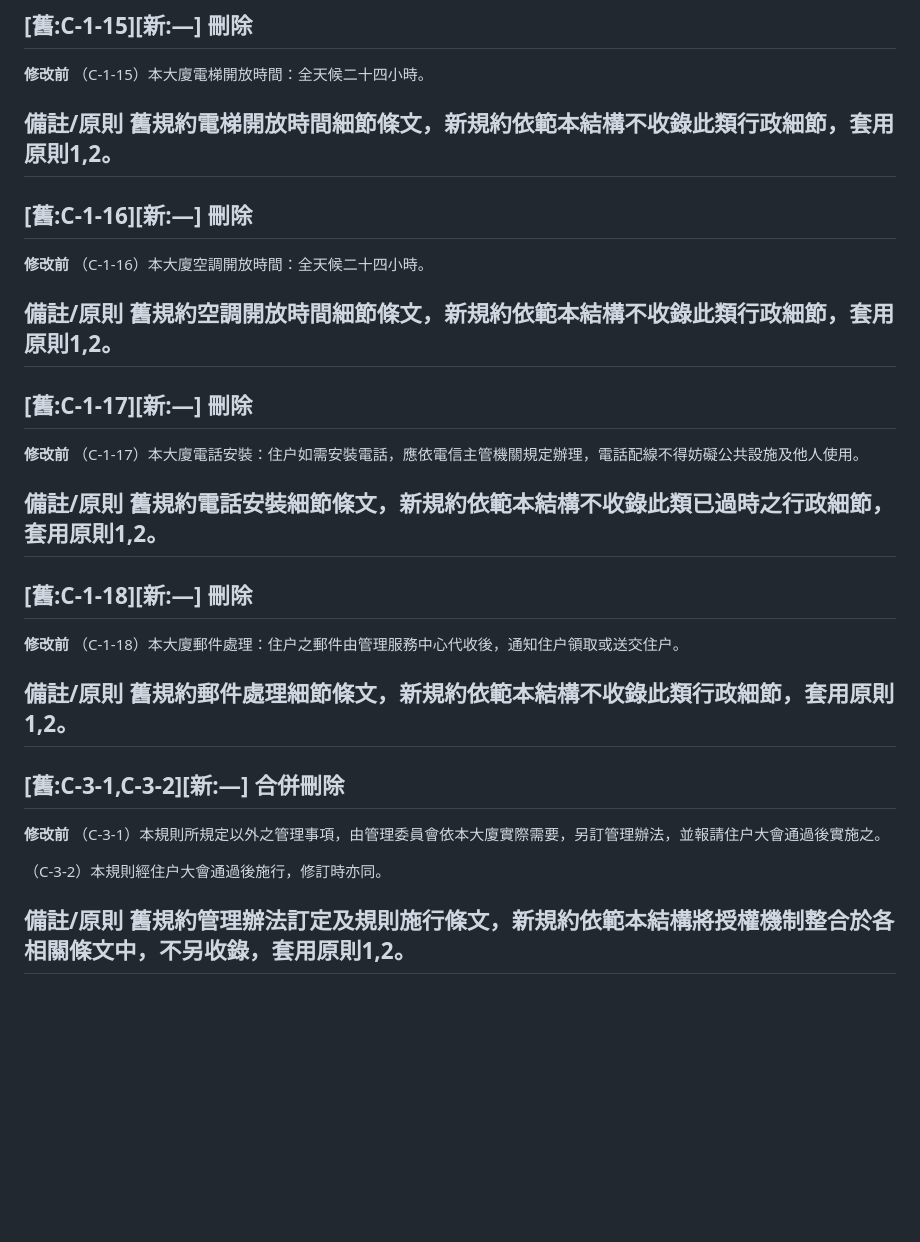
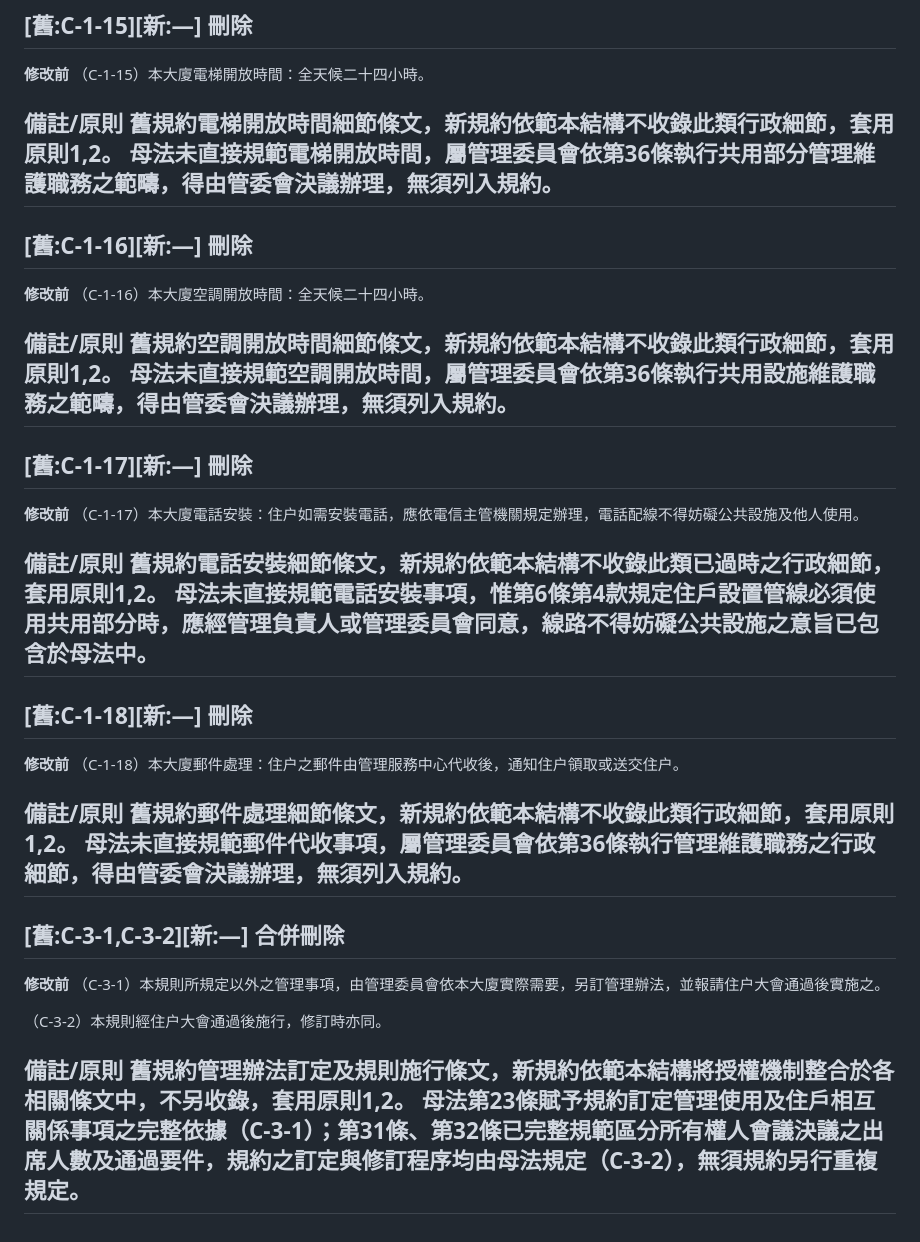
Before and after one commit to cronobow/easternland-rules, a Markdown page: data/comparison.md, the part around one of its changes. Rendered like a GitHub page; blank space fills up the shorter version.

```diff
--- a/data/comparison.md
+++ b/data/comparison.md
@@ -1016,6 +1023,7 @@
 
 **備註/原則**
 舊規約電梯開放時間細節條文，新規約依範本結構不收錄此類行政細節，套用原則1,2。
+母法未直接規範電梯開放時間，屬管理委員會依第36條執行共用部分管理維護職務之範疇，得由管委會決議辦理，無須列入規約。
 ---
 
 ## [舊:C-1-16][新:—] 刪除
@@ -1025,6 +1033,7 @@
 
 **備註/原則**
 舊規約空調開放時間細節條文，新規約依範本結構不收錄此類行政細節，套用原則1,2。
+母法未直接規範空調開放時間，屬管理委員會依第36條執行共用設施維護職務之範疇，得由管委會決議辦理，無須列入規約。
 ---
 
 ## [舊:C-1-17][新:—] 刪除
@@ -1034,6 +1043,7 @@
 
 **備註/原則**
 舊規約電話安裝細節條文，新規約依範本結構不收錄此類已過時之行政細節，套用原則1,2。
+母法未直接規範電話安裝事項，惟第6條第4款規定住戶設置管線必須使用共用部分時，應經管理負責人或管理委員會同意，線路不得妨礙公共設施之意旨已包含於母法中。
 ---
 
 ## [舊:C-1-18][新:—] 刪除
@@ -1043,6 +1053,7 @@
 
 **備註/原則**
 舊規約郵件處理細節條文，新規約依範本結構不收錄此類行政細節，套用原則1,2。
+母法未直接規範郵件代收事項，屬管理委員會依第36條執行管理維護職務之行政細節，得由管委會決議辦理，無須列入規約。
 ---
 
 ## [舊:C-3-1,C-3-2][新:—] 合併刪除
@@ -1054,4 +1065,5 @@
 
 **備註/原則**
 舊規約管理辦法訂定及規則施行條文，新規約依範本結構將授權機制整合於各相關條文中，不另收錄，套用原則1,2。
+母法第23條賦予規約訂定管理使用及住戶相互關係事項之完整依據（C-3-1）；第31條、第32條已完整規範區分所有權人會議決議之出席人數及通過要件，規約之訂定與修訂程序均由母法規定（C-3-2），無須規約另行重複規定。
 ---
```
Also changed, not shown: other parts of data/comparison.md (+7 -0 lines).
